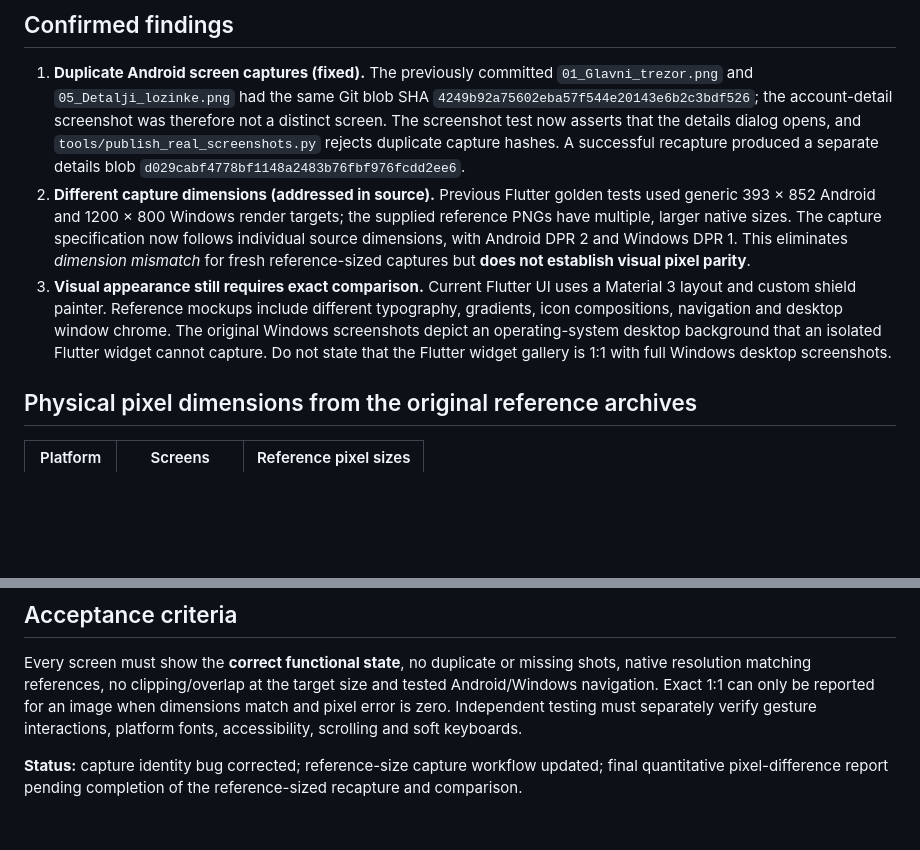
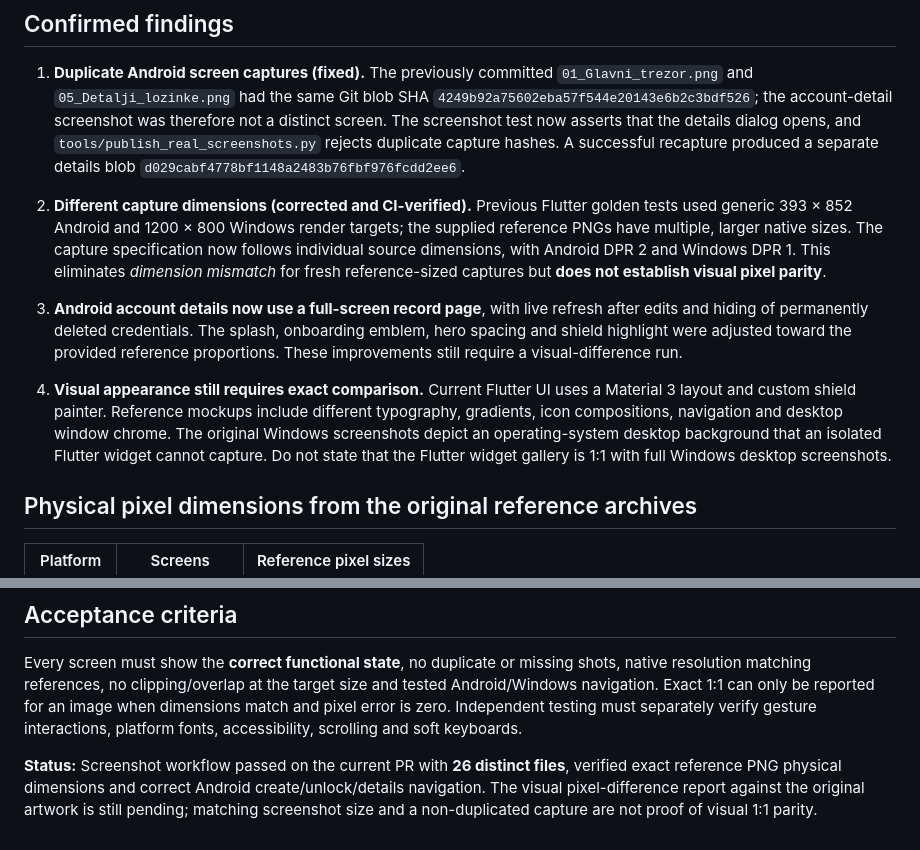
Before and after one commit to bren-wp/Password-Manager, a Markdown page: docs/PIXEL_PARITY_AUDIT.md, 2 parts joined by grey strips. Drawn GitHub-style; blank space fills up the shorter version.

Commit message:
audit: record 26 distinct reference-sized captures, full-screen private details and shipped UI placeholder scan

```diff
--- a/docs/PIXEL_PARITY_AUDIT.md
+++ b/docs/PIXEL_PARITY_AUDIT.md
@@ -5,8 +5,10 @@
 ## Confirmed findings
 
 1. **Duplicate Android screen captures (fixed).** The previously committed `01_Glavni_trezor.png` and `05_Detalji_lozinke.png` had the same Git blob SHA `4249b92a75602eba57f544e20143e6b2c3bdf526`; the account-detail screenshot was therefore not a distinct screen. The screenshot test now asserts that the details dialog opens, and `tools/publish_real_screenshots.py` rejects duplicate capture hashes. A successful recapture produced a separate details blob `d029cabf4778bf1148a2483b76fbf976fcdd2ee6`.
-2. **Different capture dimensions (addressed in source).** Previous Flutter golden tests used generic 393 × 852 Android and 1200 × 800 Windows render targets; the supplied reference PNGs have multiple, larger native sizes. The capture specification now follows individual source dimensions, with Android DPR 2 and Windows DPR 1. This eliminates *dimension mismatch* for fresh reference-sized captures but **does not establish visual pixel parity**.
-3. **Visual appearance still requires exact comparison.** Current Flutter UI uses a Material 3 layout and custom shield painter. Reference mockups include different typography, gradients, icon compositions, navigation and desktop window chrome. The original Windows screenshots depict an operating-system desktop background that an isolated Flutter widget cannot capture. Do not state that the Flutter widget gallery is 1:1 with full Windows desktop screenshots.
+2. **Different capture dimensions (corrected and CI-verified).** Previous Flutter golden tests used generic 393 × 852 Android and 1200 × 800 Windows render targets; the supplied reference PNGs have multiple, larger native sizes. The capture specification now follows individual source dimensions, with Android DPR 2 and Windows DPR 1. This eliminates *dimension mismatch* for fresh reference-sized captures but **does not establish visual pixel parity**.
+3. **Android account details now use a full-screen record page**, with live refresh after edits and hiding of permanently deleted credentials. The splash, onboarding emblem, hero spacing and shield highlight were adjusted toward the provided reference proportions. These improvements still require a visual-difference run.
+
+4. **Visual appearance still requires exact comparison.** Current Flutter UI uses a Material 3 layout and custom shield painter. Reference mockups include different typography, gradients, icon compositions, navigation and desktop window chrome. The original Windows screenshots depict an operating-system desktop background that an isolated Flutter widget cannot capture. Do not state that the Flutter widget gallery is 1:1 with full Windows desktop screenshots.
 
 ## Physical pixel dimensions from the original reference archives
 
@@ -53,4 +55,4 @@ The script reports original and capture dimensions, mean absolute RGB pixel erro
 
 Every screen must show the **correct functional state**, no duplicate or missing shots, native resolution matching references, no clipping/overlap at the target size and tested Android/Windows navigation. Exact 1:1 can only be reported for an image when dimensions match and pixel error is zero. Independent testing must separately verify gesture interactions, platform fonts, accessibility, scrolling and soft keyboards.
 
-**Status:** capture identity bug corrected; reference-size capture workflow updated; final quantitative pixel-difference report pending completion of the reference-sized recapture and comparison.
+**Status:** Screenshot workflow passed on the current PR with **26 distinct files**, verified exact reference PNG physical dimensions and correct Android create/unlock/details navigation. The visual pixel-difference report against the original artwork is still pending; matching screenshot size and a non-duplicated capture are not proof of visual 1:1 parity.
```
Also changed, not shown: docs/DEAD_CODE_AUDIT.md (+4 -0 lines), docs/SECURITY_AUDIT.md (+1 -0 lines).
